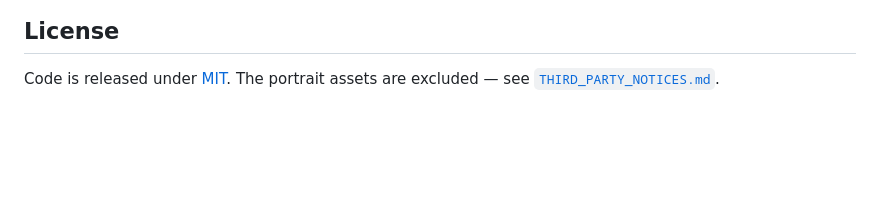
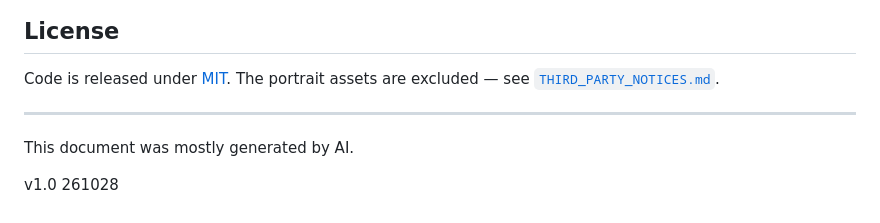
Before and after one commit to twelve168/dsh-lianggod-switcher, a Markdown page: README.en.md, the part around the change. Drawn GitHub-style; blank space fills up the shorter version.

Commit message:
docs: README 末尾补「本文档大多由AI生成」与版本号 v1.0 261028（中英同步）

```diff
--- a/README.en.md
+++ b/README.en.md
@@ -153,3 +153,9 @@ THIRD_PARTY_NOTICES.md  portrait asset provenance and licensing
 ## License
 
 Code is released under [MIT](LICENSE). The portrait assets are excluded — see [`THIRD_PARTY_NOTICES.md`](THIRD_PARTY_NOTICES.md).
+
+---
+
+This document was mostly generated by AI.
+
+v1.0 261028
```
Also changed, not shown: README.md (+6 -0 lines).
